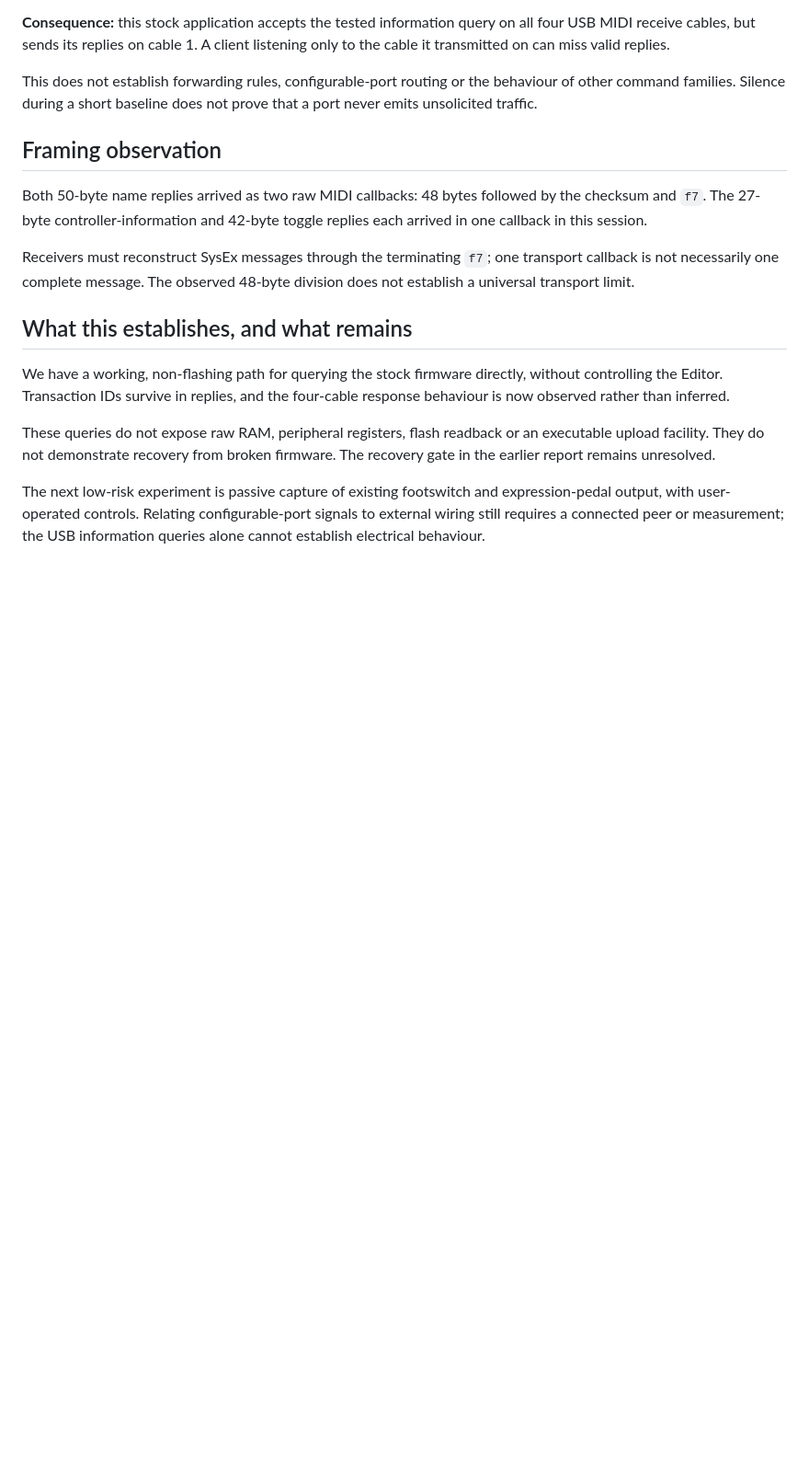
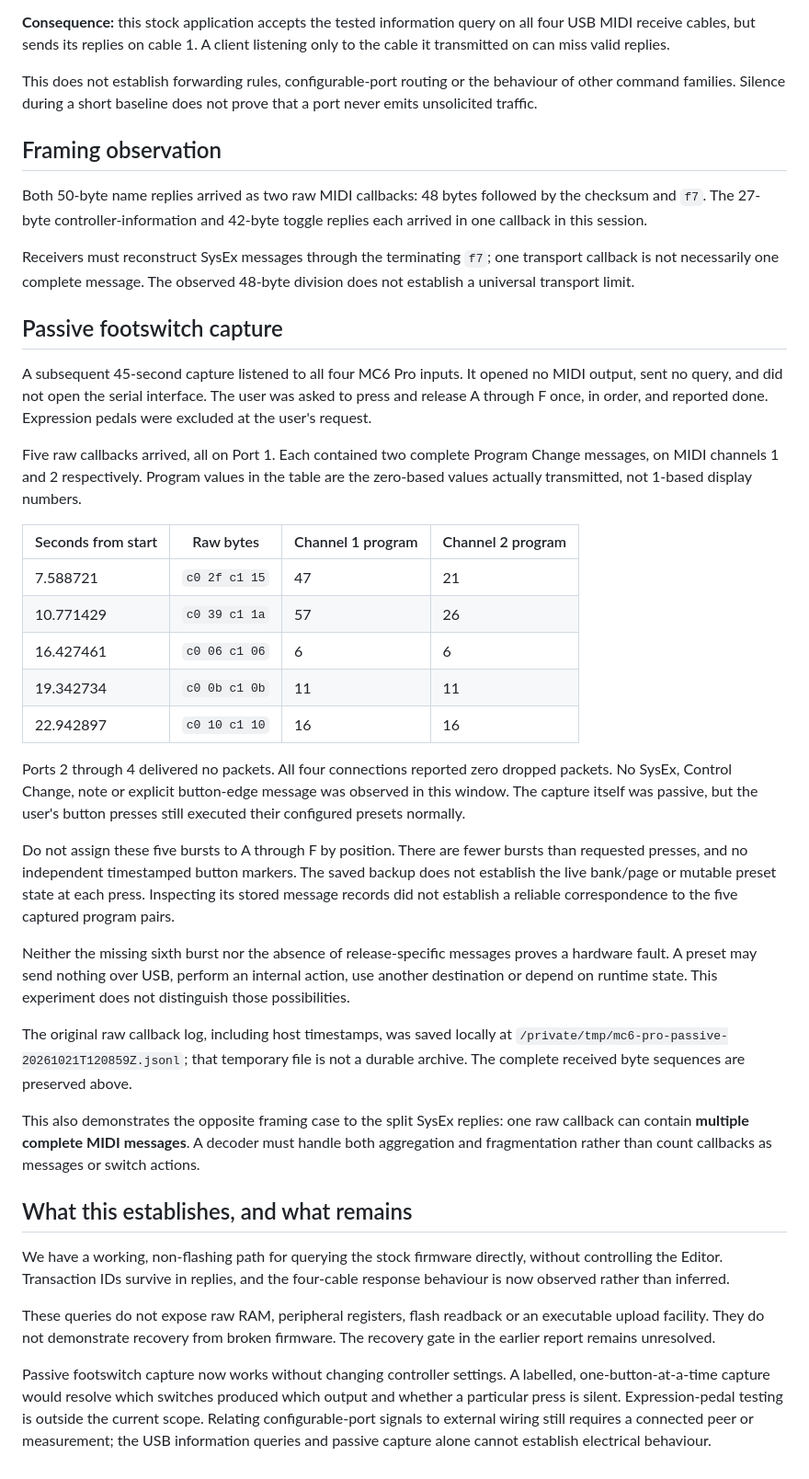
Before and after one commit to rec/cntrl, a Markdown page: mc6-pro-usb-experiments.md, the part around the change. Shown at 92% size. Drawn GitHub-style; blank space fills up the shorter version.

Commit message:
Extend mc6-pro-usb-experiments.md with passive footswitch capture

```diff
--- a/mc6-pro-usb-experiments.md
+++ b/mc6-pro-usb-experiments.md
@@ -110,6 +110,51 @@ Receivers must reconstruct SysEx messages through the terminating `f7`; one
 transport callback is not necessarily one complete message. The observed
 48-byte division does not establish a universal transport limit.
 
+## Passive footswitch capture
+
+A subsequent 45-second capture listened to all four MC6 Pro inputs. It opened
+no MIDI output, sent no query, and did not open the serial interface. The user
+was asked to press and release A through F once, in order, and reported done.
+Expression pedals were excluded at the user's request.
+
+Five raw callbacks arrived, all on Port 1. Each contained two complete Program
+Change messages, on MIDI channels 1 and 2 respectively. Program values in the
+table are the zero-based values actually transmitted, not 1-based display
+numbers.
+
+| Seconds from start | Raw bytes | Channel 1 program | Channel 2 program |
+| --- | --- | --- | --- |
+| 7.588721 | `c0 2f c1 15` | 47 | 21 |
+| 10.771429 | `c0 39 c1 1a` | 57 | 26 |
+| 16.427461 | `c0 06 c1 06` | 6 | 6 |
+| 19.342734 | `c0 0b c1 0b` | 11 | 11 |
+| 22.942897 | `c0 10 c1 10` | 16 | 16 |
+
+Ports 2 through 4 delivered no packets. All four connections reported zero
+dropped packets. No SysEx, Control Change, note or explicit button-edge message
+was observed in this window. The capture itself was passive, but the user's
+button presses still executed their configured presets normally.
+
+Do not assign these five bursts to A through F by position. There are fewer
+bursts than requested presses, and no independent timestamped button markers.
+The saved backup does not establish the live bank/page or mutable preset state
+at each press. Inspecting its stored message records did not establish a
+reliable correspondence to the five captured program pairs.
+
+Neither the missing sixth burst nor the absence of release-specific messages
+proves a hardware fault. A preset may send nothing over USB, perform an internal
+action, use another destination or depend on runtime state. This experiment
+does not distinguish those possibilities.
+
+The original raw callback log, including host timestamps, was saved locally at
+`/private/tmp/mc6-pro-passive-20261021T120859Z.jsonl`; that temporary file is not
+a durable archive. The complete received byte sequences are preserved above.
+
+This also demonstrates the opposite framing case to the split SysEx replies:
+one raw callback can contain **multiple complete MIDI messages**. A decoder
+must handle both aggregation and fragmentation rather than count callbacks as
+messages or switch actions.
+
 ## What this establishes, and what remains
 
 We have a working, non-flashing path for querying the stock firmware directly,
@@ -120,7 +165,9 @@ These queries do not expose raw RAM, peripheral registers, flash readback or
 an executable upload facility. They do not demonstrate recovery from broken
 firmware. The recovery gate in the earlier report remains unresolved.
 
-The next low-risk experiment is passive capture of existing footswitch and
-expression-pedal output, with user-operated controls. Relating configurable-port
-signals to external wiring still requires a connected peer or measurement;
-the USB information queries alone cannot establish electrical behaviour.
+Passive footswitch capture now works without changing controller settings.
+A labelled, one-button-at-a-time capture would resolve which switches produced
+which output and whether a particular press is silent. Expression-pedal testing
+is outside the current scope. Relating configurable-port signals to external
+wiring still requires a connected peer or measurement; the USB information
+queries and passive capture alone cannot establish electrical behaviour.
```
